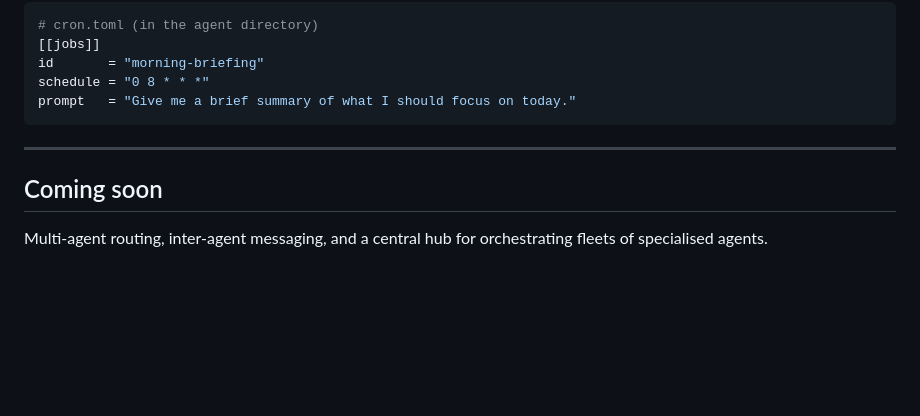
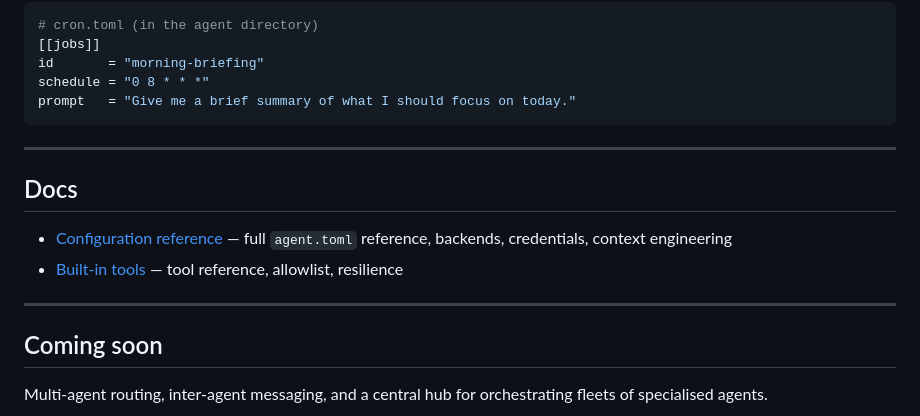
Before and after one commit to zsomething/zlaw, a Markdown page: README.md, the part around the change. Drawn GitHub-style; blank space fills up the shorter version.

```diff
--- a/README.md
+++ b/README.md
@@ -116,6 +116,13 @@ prompt   = "Give me a brief summary of what I should focus on today."
 
 ---
 
+## Docs
+
+- [Configuration reference](docs/configuration.md) — full `agent.toml` reference, backends, credentials, context engineering
+- [Built-in tools](docs/tools.md) — tool reference, allowlist, resilience
+
+---
+
 ## Coming soon
 
 Multi-agent routing, inter-agent messaging, and a central hub for orchestrating fleets of specialised agents.
```
Also changed, not shown: docs/configuration.md (added, +196 -0 lines), docs/tools.md (added, +47 -0 lines).
